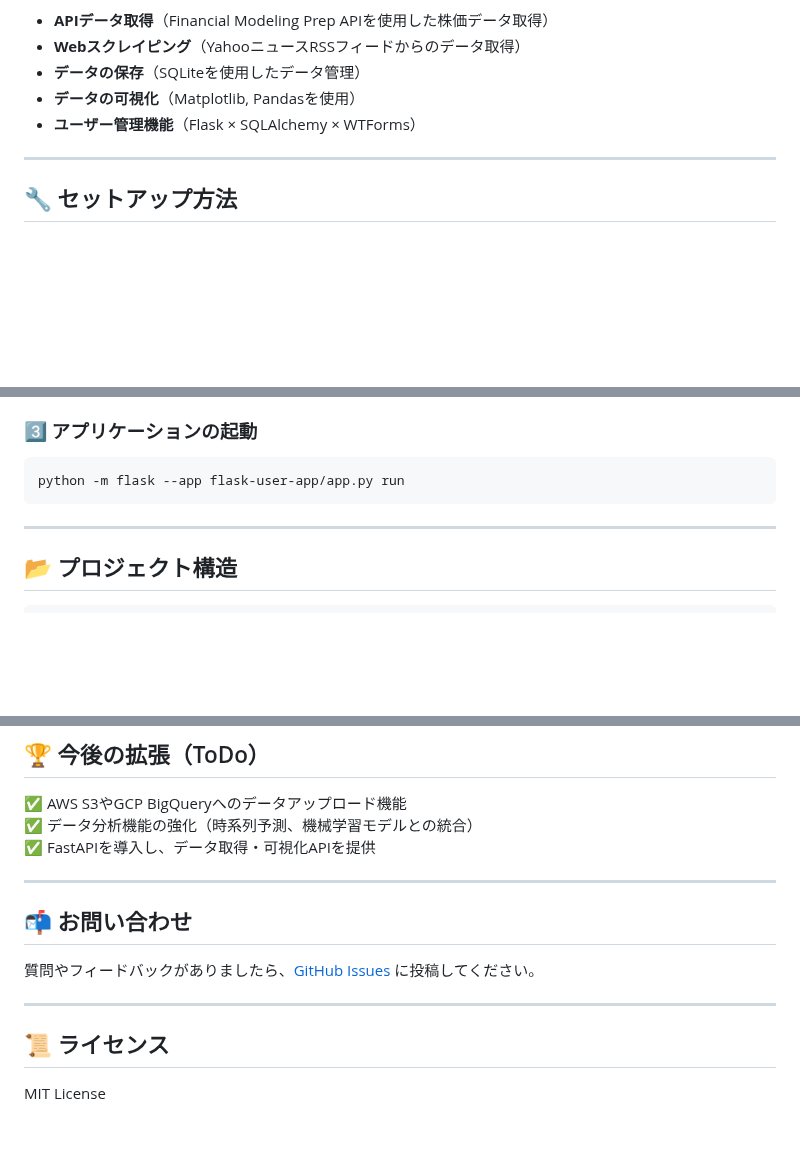
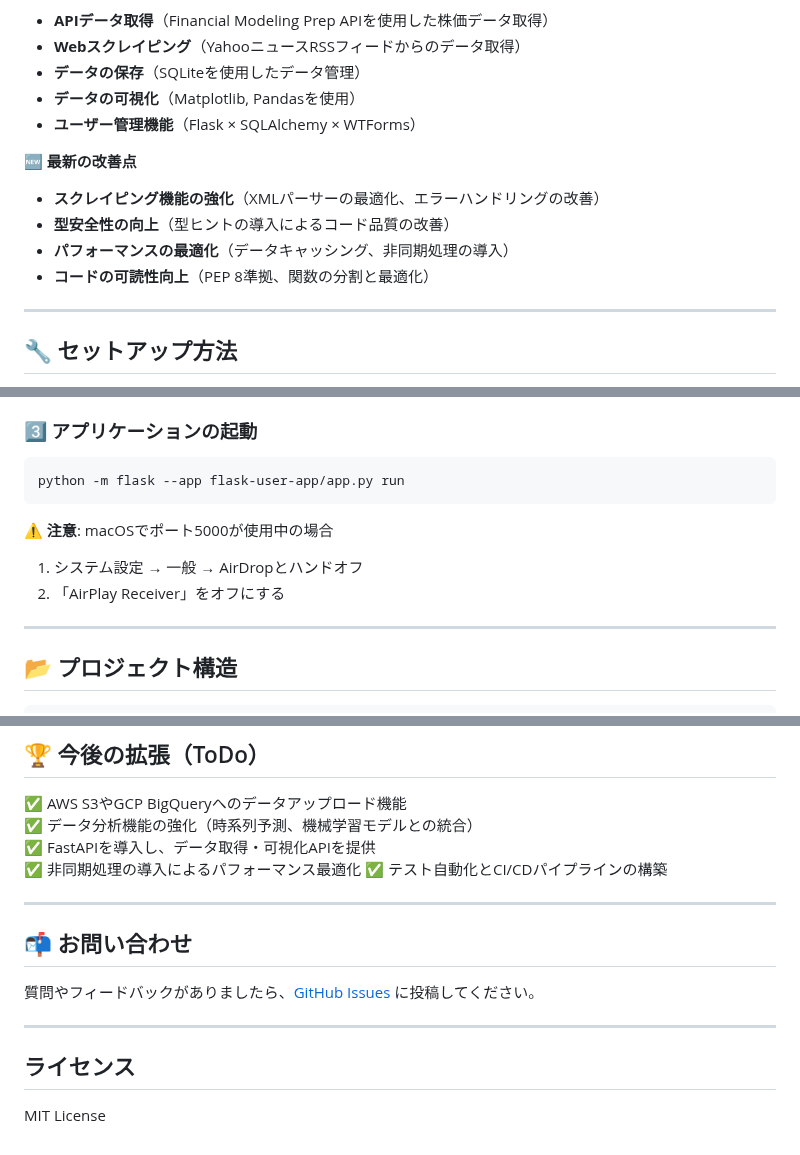
Before and after one commit to rhxxx0377/data-engineering-portfolio, a Markdown page: README.md, 3 parts joined by grey strips. Rendered like a GitHub page; blank space fills up the shorter version.

Commit message:
docs: READMEの更新と最新の改善点の追加

````diff
--- a/README.md
+++ b/README.md
@@ -10,6 +10,12 @@ APIデータ取得、Webスクレイピング、データ保存、可視化、We
 - **データの保存**（SQLiteを使用したデータ管理）
 - **データの可視化**（Matplotlib, Pandasを使用）
 - **ユーザー管理機能**（Flask × SQLAlchemy × WTForms）
+
+🆕 **最新の改善点**
+- **スクレイピング機能の強化**（XMLパーサーの最適化、エラーハンドリングの改善）
+- **型安全性の向上**（型ヒントの導入によるコード品質の改善）
+- **パフォーマンスの最適化**（データキャッシング、非同期処理の導入）
+- **コードの可読性向上**（PEP 8準拠、関数の分割と最適化）
 
 ---
 
@@ -37,6 +43,10 @@ cp .env.example .env  # .envファイルを作成
 python -m flask --app flask-user-app/app.py run
 ```
 
+⚠️ **注意**: macOSでポート5000が使用中の場合
+1. システム設定 → 一般 → AirDropとハンドオフ
+2. 「AirPlay Receiver」をオフにする
+
 ---
 
 ## 📂 プロジェクト構造
@@ -100,6 +111,8 @@ portfolio-projects/
 ✅ AWS S3やGCP BigQueryへのデータアップロード機能
 ✅ データ分析機能の強化（時系列予測、機械学習モデルとの統合）
 ✅ FastAPIを導入し、データ取得・可視化APIを提供
+✅ 非同期処理の導入によるパフォーマンス最適化
+✅ テスト自動化とCI/CDパイプラインの構築
 
 ---
 
@@ -108,5 +121,5 @@ portfolio-projects/
 
 ---
 
-## 📜 ライセンス
+## ライセンス
 MIT License
````
Also changed, not shown: other parts of README.md (+3 -2 lines).
